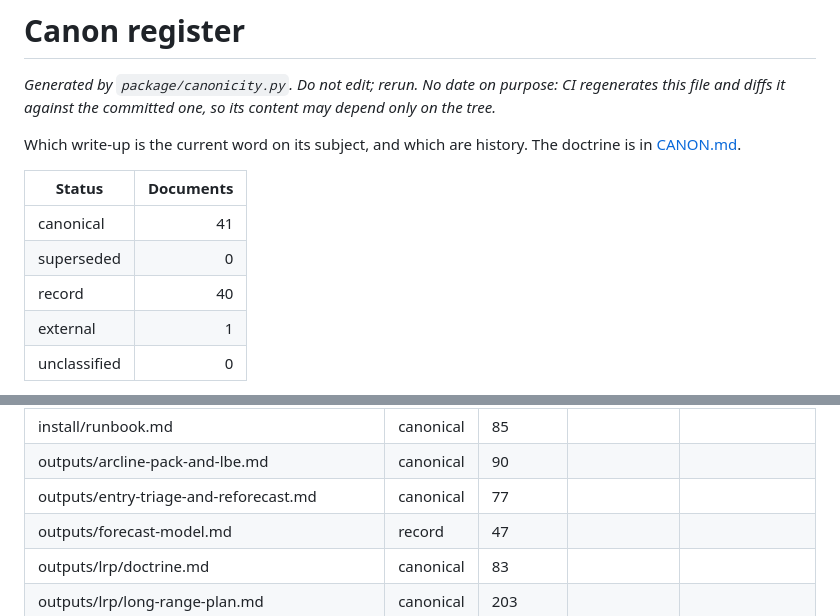
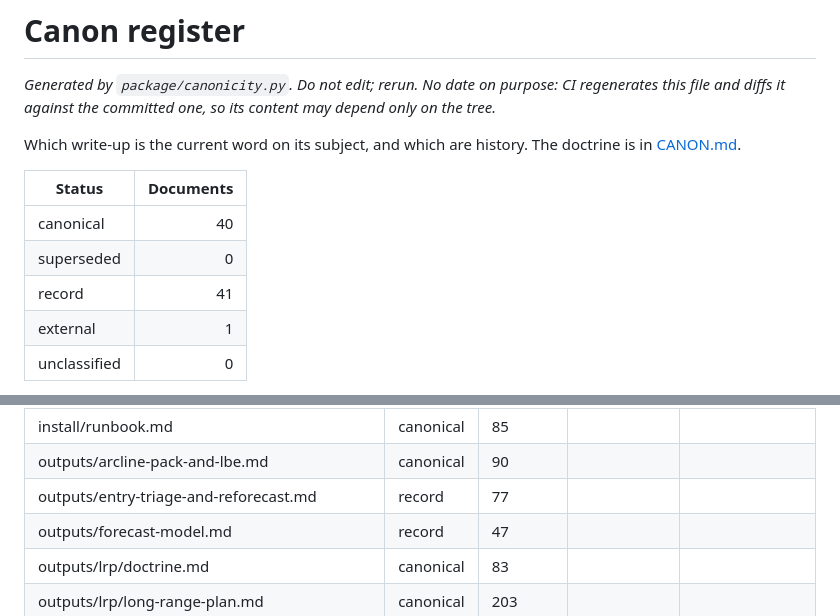
Before and after one commit to jonathan-ohana/agentic-finance-function, a Markdown page: outputs/canon-register.md, 2 parts joined by grey strips. GitHub-like rendering.

Commit message:
Propose entry triage as a record; keep the five agent build docs as records
outputs/entry-triage-and-reforecast.md (77): canonical -> record, at the
owner's direction.

The five agent build write-ups (28, 32, 33, 46, 53) were checked for a flip
to canonical and stay record: each one's description of its agent is
contradicted or extended by a later in-repo document (commentary contract and
judge layer for the Analyst, the day-28 accrual scan and audit-prep workflows
for the Bookkeeper, the engine/workbook split and SL-26 for the Forecaster,
SL-26 for the Controller, FL-76's inbox and transcript ranking for the Chief
of Staff). The live charters in package/charters/ are not in this repository,
so the comparison is against the later write-ups, not the charters.

canon-register.md regenerated with the CI command; docverify-register.md is
unchanged because no line moved.

Co-Authored-By: Claude Opus 5.5 <noreply@anthropic.com>
Claude-Session: https://claude.ai/code/session_01EKco9DWpVtsCAKJf19QekK

```diff
--- a/outputs/canon-register.md
+++ b/outputs/canon-register.md
@@ -6,9 +6,9 @@ Which write-up is the current word on its subject, and which are history. The do
 
 | Status | Documents |
 |---|---:|
-| canonical | 41 |
+| canonical | 40 |
 | superseded | 0 |
-| record | 40 |
+| record | 41 |
 | external | 1 |
 | unclassified | 0 |
 
@@ -68,7 +68,7 @@ None.
 | install/portability.md | canonical | 75 |  |  |
 | install/runbook.md | canonical | 85 |  |  |
 | outputs/arcline-pack-and-lbe.md | canonical | 90 |  |  |
-| outputs/entry-triage-and-reforecast.md | canonical | 77 |  |  |
+| outputs/entry-triage-and-reforecast.md | record | 77 |  |  |
 | outputs/forecast-model.md | record | 47 |  |  |
 | outputs/lrp/doctrine.md | canonical | 83 |  |  |
 | outputs/lrp/long-range-plan.md | canonical | 203 |  |  |
```
Also changed, not shown: outputs/entry-triage-and-reforecast.md (+1 -1 lines).
